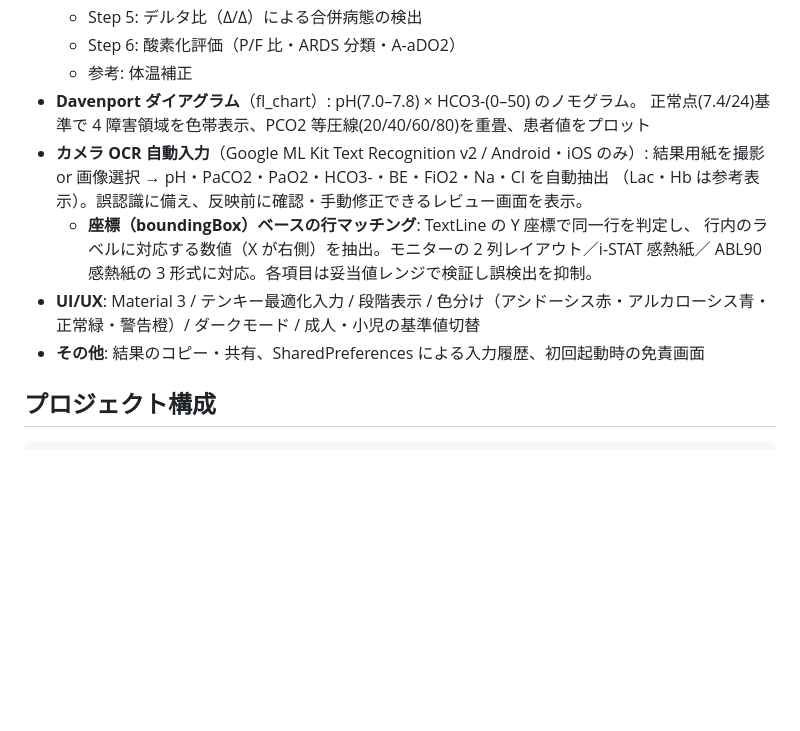
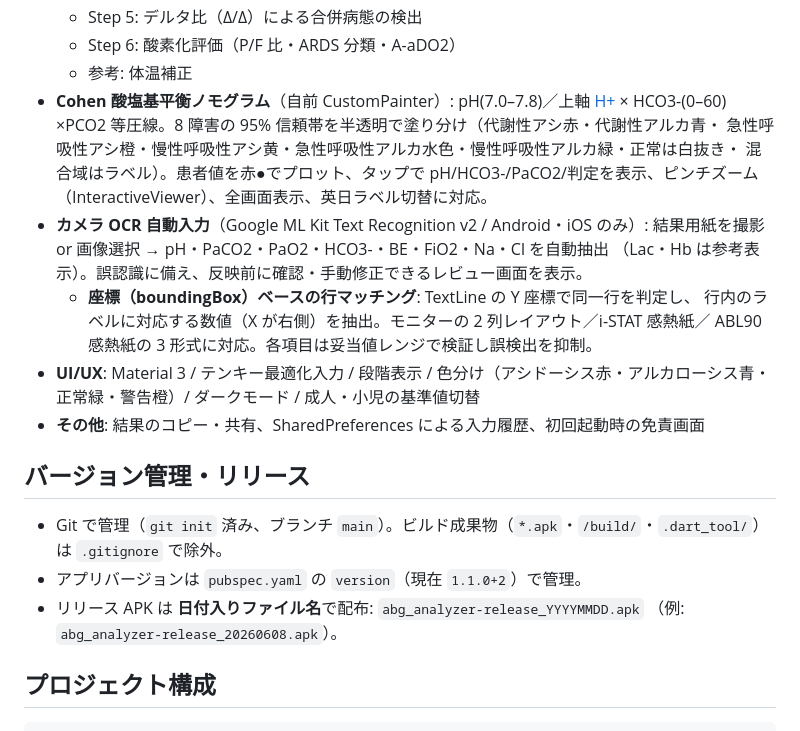
Before and after one commit to CliniGenet-QuanCom/abg-analyzer, a Markdown page: README.md, the part around the change. Rendered like a GitHub page; blank space fills up the shorter version.

Commit message:
docs: README にバージョン管理・Cohenノモグラム・APK命名規則を反映
Co-Authored-By: Claude Opus 4.8 <noreply@anthropic.com>

```diff
--- a/README.md
+++ b/README.md
@@ -21,8 +21,11 @@
   - Step 5: デルタ比（Δ/Δ）による合併病態の検出
   - Step 6: 酸素化評価（P/F 比・ARDS 分類・A-aDO2）
   - 参考: 体温補正
-- **Davenport ダイアグラム**（fl_chart）: pH(7.0–7.8) × HCO3-(0–50) のノモグラム。
-  正常点(7.4/24)基準で 4 障害領域を色帯表示、PCO2 等圧線(20/40/60/80)を重畳、患者値をプロット
+- **Cohen 酸塩基平衡ノモグラム**（自前 CustomPainter）: pH(7.0–7.8)／上軸 [H+](nmol/L) ×
+  HCO3-(0–60) ×PCO2 等圧線。8 障害の 95% 信頼帯を半透明で塗り分け（代謝性アシ赤・代謝性アルカ青・
+  急性呼吸性アシ橙・慢性呼吸性アシ黄・急性呼吸性アルカ水色・慢性呼吸性アルカ緑・正常は白抜き・
+  混合域はラベル）。患者値を赤●でプロット、タップで pH/HCO3-/PaCO2/判定を表示、ピンチズーム
+  （InteractiveViewer）、全画面表示、英日ラベル切替に対応。
 - **カメラ OCR 自動入力**（Google ML Kit Text Recognition v2 / Android・iOS のみ）:
   結果用紙を撮影 or 画像選択 → pH・PaCO2・PaO2・HCO3-・BE・FiO2・Na・Cl を自動抽出
   （Lac・Hb は参考表示）。誤認識に備え、反映前に確認・手動修正できるレビュー画面を表示。
@@ -31,6 +34,14 @@
     ABL90 感熱紙の 3 形式に対応。各項目は妥当値レンジで検証し誤検出を抑制。
 - **UI/UX**: Material 3 / テンキー最適化入力 / 段階表示 / 色分け（アシドーシス赤・アルカローシス青・正常緑・警告橙）/ ダークモード / 成人・小児の基準値切替
 - **その他**: 結果のコピー・共有、SharedPreferences による入力履歴、初回起動時の免責画面
+
+## バージョン管理・リリース
+
+- Git で管理（`git init` 済み、ブランチ `main`）。ビルド成果物（`*.apk`・`/build/`・`.dart_tool/`）は
+  `.gitignore` で除外。
+- アプリバージョンは `pubspec.yaml` の `version`（現在 `1.1.0+2`）で管理。
+- リリース APK は **日付入りファイル名**で配布: `abg_analyzer-release_YYYYMMDD.apk`
+  （例: `abg_analyzer-release_20260608.apk`）。
 
 ## プロジェクト構成
 
```
